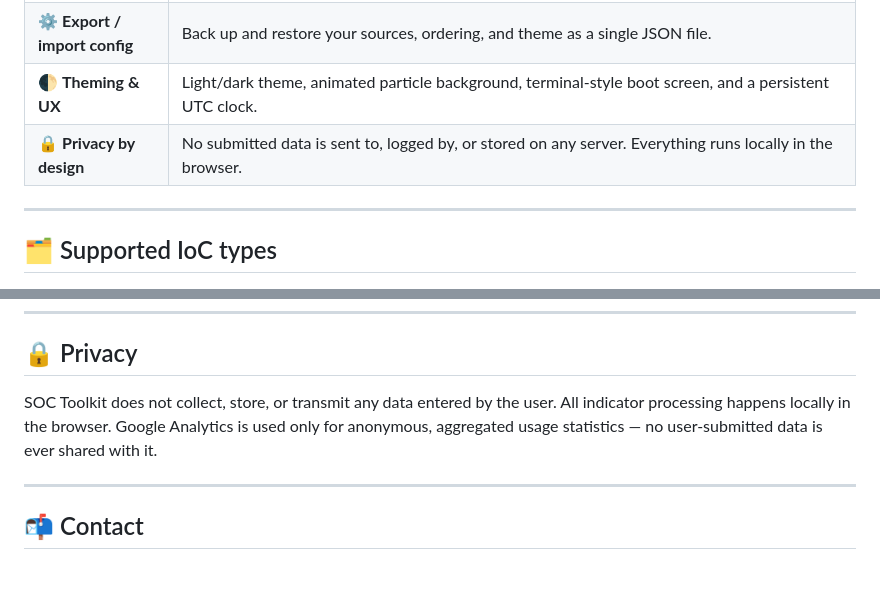
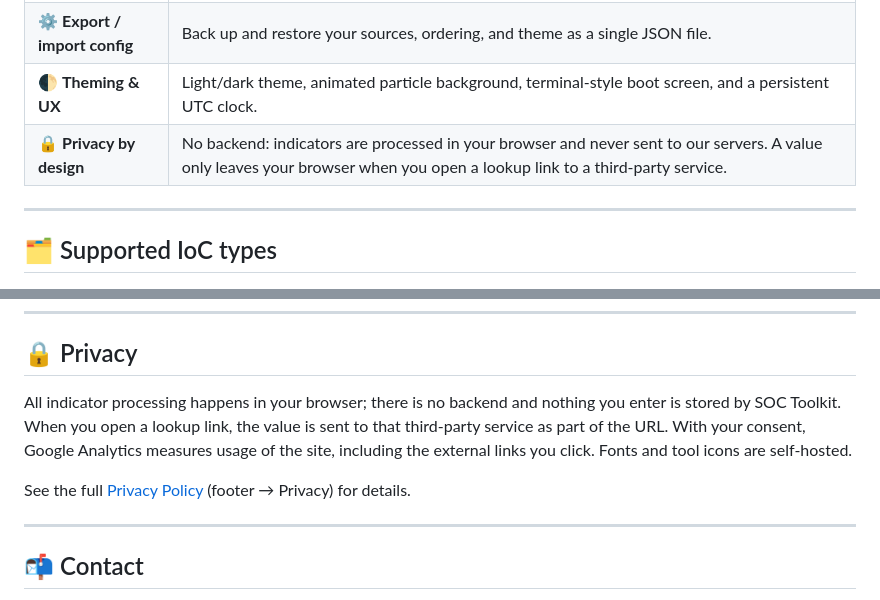
Before and after one commit to jimmybianco/SOCToolkit, a Markdown page: README.md, 2 parts joined by grey strips. GitHub-like rendering; blank space fills up the shorter version.

```diff
--- a/README.md
+++ b/README.md
@@ -63,7 +63,7 @@ There is no backend, no database, and no account to create. Everything runs clie
 | 📰 **Security news feed** | Live ticker and feed aggregating RSS from The Hacker News, BleepingComputer, Securelist, Unit 42, CrowdStrike, Microsoft Security, The DFIR Report, and more — filterable, with manual refresh. |
 | ⚙️ **Export / import config** | Back up and restore your sources, ordering, and theme as a single JSON file. |
 | 🌓 **Theming & UX** | Light/dark theme, animated particle background, terminal-style boot screen, and a persistent UTC clock. |
-| 🔒 **Privacy by design** | No submitted data is sent to, logged by, or stored on any server. Everything runs locally in the browser. |
+| 🔒 **Privacy by design** | No backend: indicators are processed in your browser and never sent to our servers. A value only leaves your browser when you open a lookup link to a third-party service. |
 
 ---
 
@@ -161,7 +161,9 @@ open index.html   # or serve statically, e.g. `python3 -m http.server`
 
 ## 🔒 Privacy
 
-SOC Toolkit does not collect, store, or transmit any data entered by the user. All indicator processing happens locally in the browser. Google Analytics is used only for anonymous, aggregated usage statistics — no user-submitted data is ever shared with it.
+All indicator processing happens in your browser; there is no backend and nothing you enter is stored by SOC Toolkit. When you open a lookup link, the value is sent to that third-party service as part of the URL. With your consent, Google Analytics measures usage of the site, including the external links you click. Fonts and tool icons are self-hosted.
+
+See the full [Privacy Policy](https://soctoolkit.com) (footer → Privacy) for details.
 
 ---
 
```
Also changed, not shown: README.es.md (+4 -2 lines).
